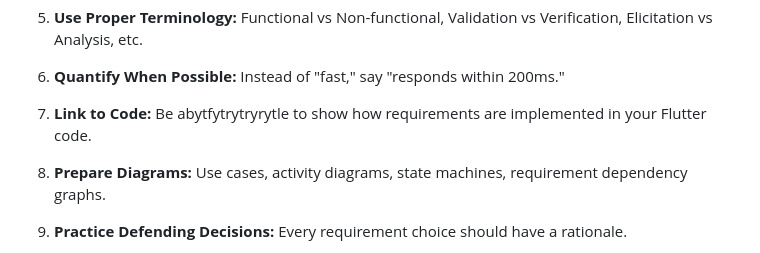
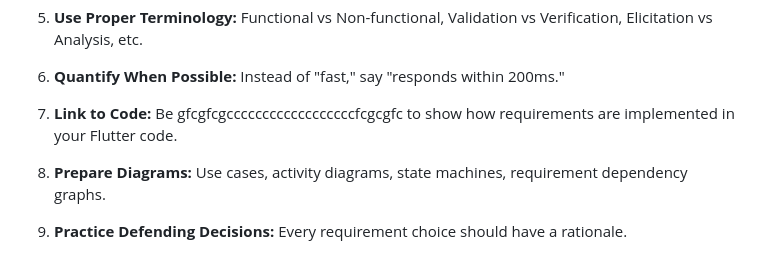
Before and after one commit to Ayaad72/FinTrack, a Markdown page: SRE_Defense_Questions.md, the part around the change. Drawn GitHub-style.

```diff
--- a/SRE_Defense_Questions.md
+++ b/SRE_Defense_Questions.md
@@ -497,7 +497,7 @@ How would you specify such requirements?
 
 6. **Quantify When Possible:** Instead of "fast," say "responds within 200ms."
 
-7. **Link to Code:** Be abytfytrytryrytle to show how requirements are implemented in your Flutter code.
+7. **Link to Code:** Be gfcgfcgccccccccccccccccccfcgcgfc to show how requirements are implemented in your Flutter code.
 
 8. **Prepare Diagrams:** Use cases, activity diagrams, state machines, requirement dependency graphs.
 
```
